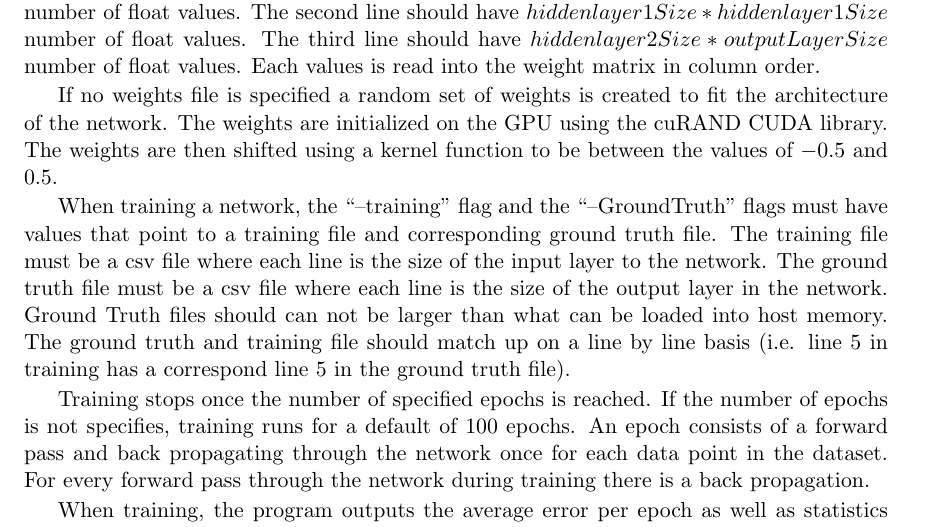
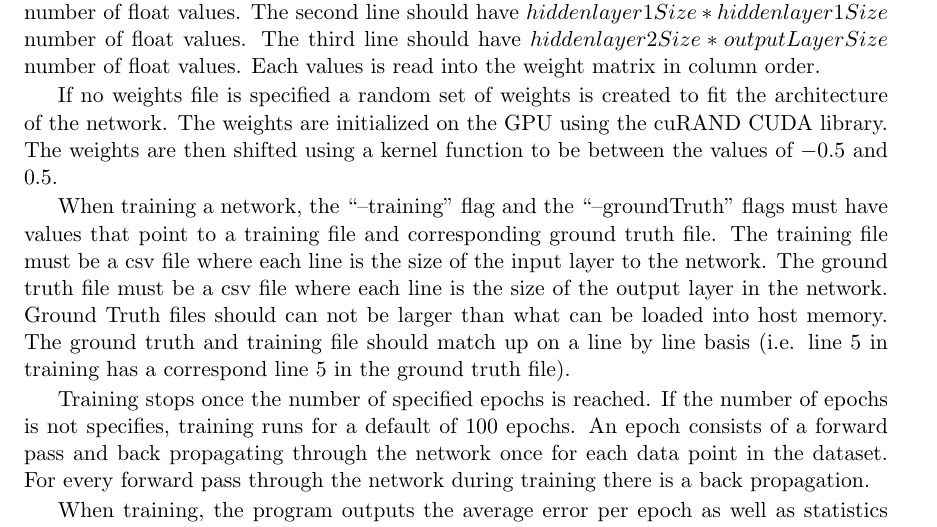
Before and after one commit to MaxRobinson/CudaNN, a LaTeX document (ProjectWriteup/ProjectWriteup.tex): part of page 6 of 10, cut so that both start at the same text. Compiled offline with pdfLaTeX.

Commit message:
Small updates to fix spelling or capitalization

```diff
--- a/ProjectWriteup/ProjectWriteup.tex
+++ b/ProjectWriteup/ProjectWriteup.tex
@@ -274,7 +274,7 @@ If no weights file is specified a random set of weights is created to fit the ar
 The weights are initialized on the GPU using the cuRAND CUDA library.
 The weights are then shifted using a kernel function to be between the values of $-0.5$ and $0.5$.
 
-When training a network, the ``--training" flag and the ``--GroundTruth" flags must have values that point to a training file and corresponding ground truth file.
+When training a network, the ``--training" flag and the ``--groundTruth" flags must have values that point to a training file and corresponding ground truth file.
 The training file must be a csv file where each line is the size of the input layer to the network.
 The ground truth file must be a csv file where each line is the size of the output layer in the network.
 Ground Truth files should can not be larger than what can be loaded into host memory.
```
Also changed, not shown: ProjectWriteup/ProjectWriteup.pdf.
